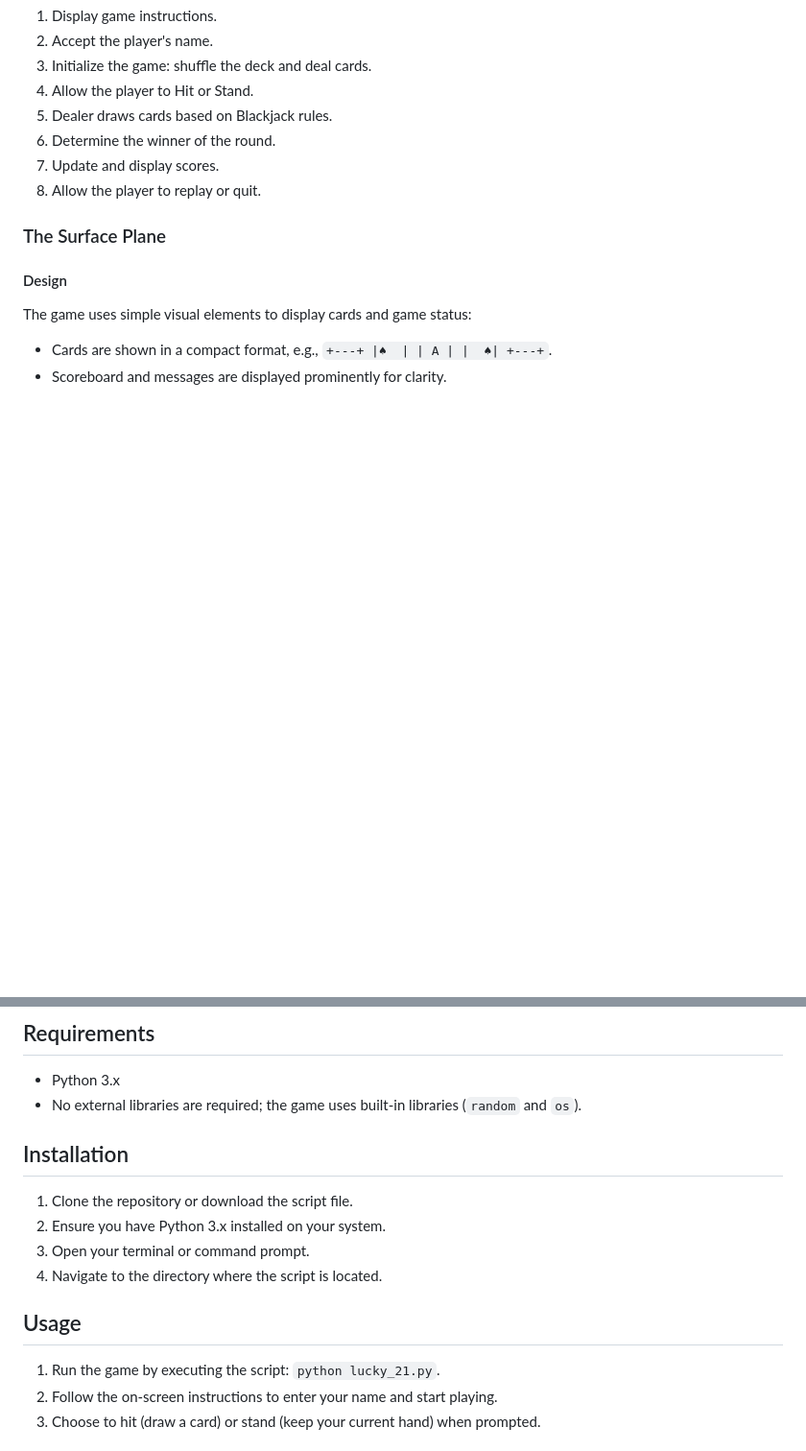
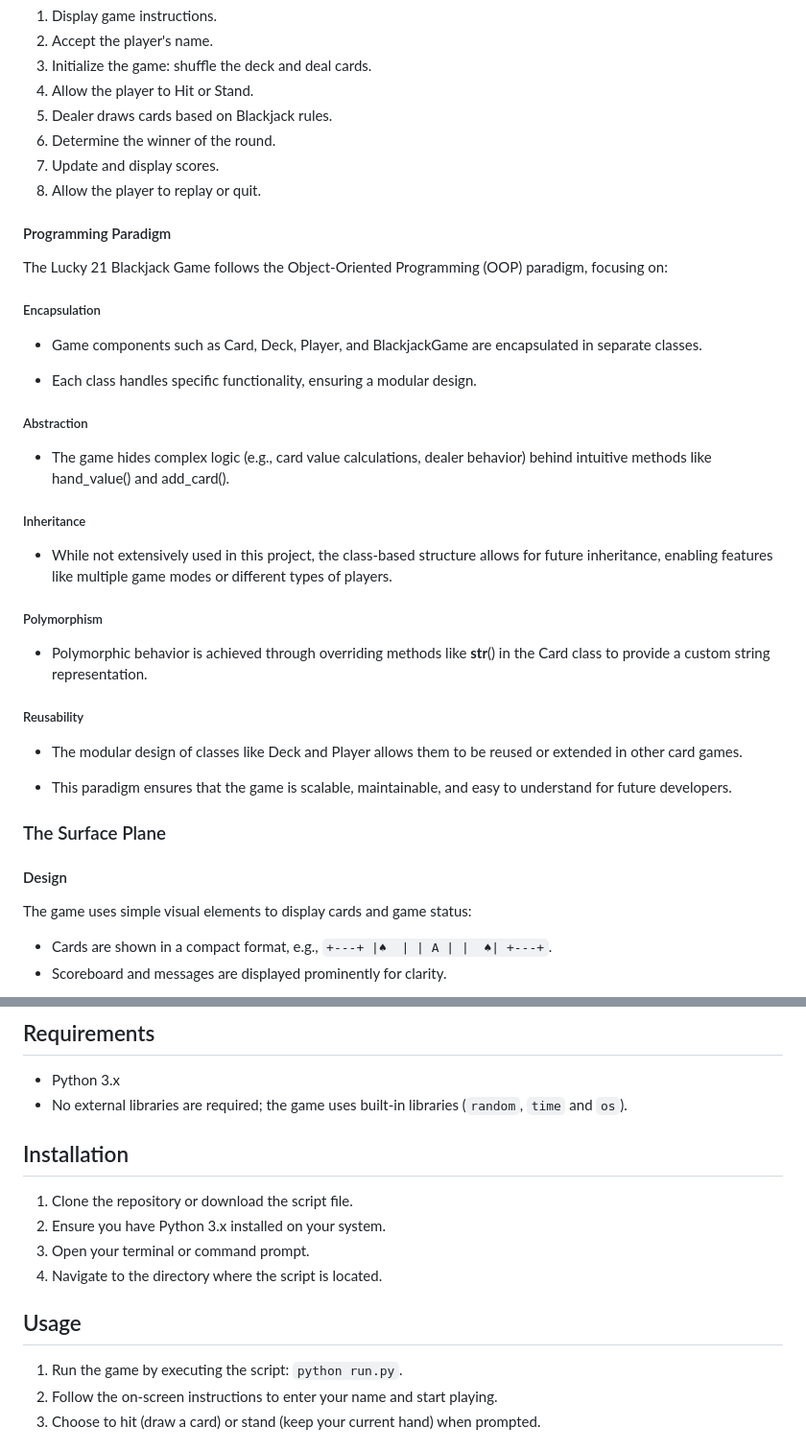
Before and after one commit to braunie999/lucky-21, a Markdown page: README.md, 2 parts joined by grey strips. Shown at 96% size. Rendered like a GitHub page; blank space fills up the shorter version.

Commit message:
Added section on OOP and how it applies to Lucky 21 blackjack

```diff
--- a/README.md
+++ b/README.md
@@ -74,6 +74,34 @@ The primary goal of the Lucky 21 Blackjack Game is to provide an interactive, fu
 7. Update and display scores.
 8. Allow the player to replay or quit.
 
+#### Programming Paradigm
+
+The Lucky 21 Blackjack Game follows the Object-Oriented Programming (OOP) paradigm, focusing on:
+
+##### Encapsulation
+
+* Game components such as Card, Deck, Player, and BlackjackGame are encapsulated in separate classes.
+
+* Each class handles specific functionality, ensuring a modular design.
+
+##### Abstraction
+
+* The game hides complex logic (e.g., card value calculations, dealer behavior) behind intuitive methods like hand_value() and add_card().
+
+##### Inheritance
+
+* While not extensively used in this project, the class-based structure allows for future inheritance, enabling features like multiple game modes or different types of players.
+
+##### Polymorphism
+
+* Polymorphic behavior is achieved through overriding methods like __str__() in the Card class to provide a custom string representation.
+
+##### Reusability
+
+* The modular design of classes like Deck and Player allows them to be reused or extended in other card games.
+
+* This paradigm ensures that the game is scalable, maintainable, and easy to understand for future developers.
+
 ### The Surface Plane
 
 #### Design
@@ -144,7 +172,7 @@ The game uses simple visual elements to display cards and game status:
 ## Requirements
 
 * Python 3.x
-* No external libraries are required; the game uses built-in libraries (`random` and `os`).
+* No external libraries are required; the game uses built-in libraries (`random`, `time` and `os`).
 
 ## Installation
 
@@ -155,7 +183,7 @@ The game uses simple visual elements to display cards and game status:
 
 ## Usage
 
-1. Run the game by executing the script: `python lucky_21.py`.
+1. Run the game by executing the script: `python run.py`.
 2. Follow the on-screen instructions to enter your name and start playing.
 3. Choose to hit (draw a card) or stand (keep your current hand) when prompted.
 
```
Also changed, not shown: other parts of README.md (+6 -6 lines).
